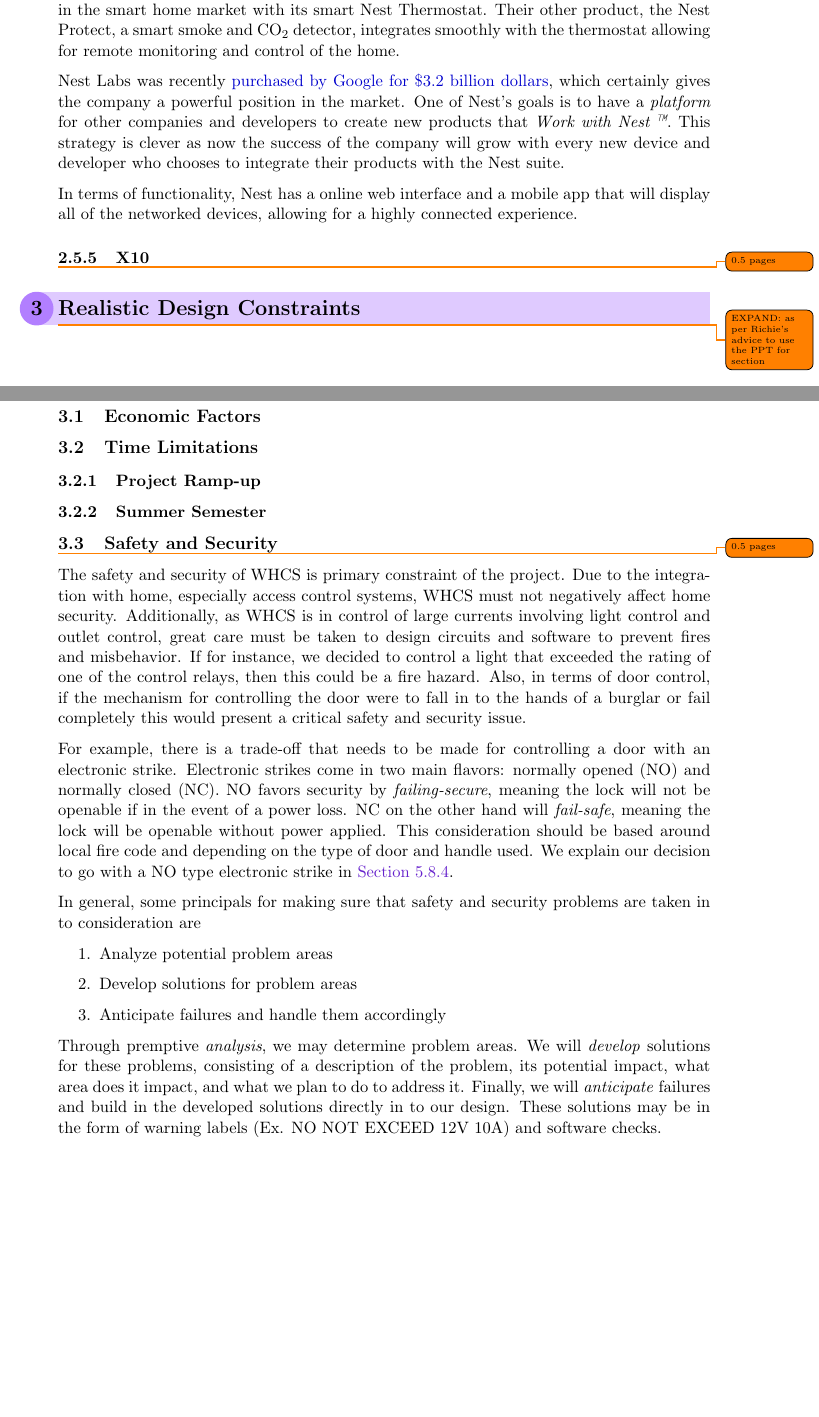
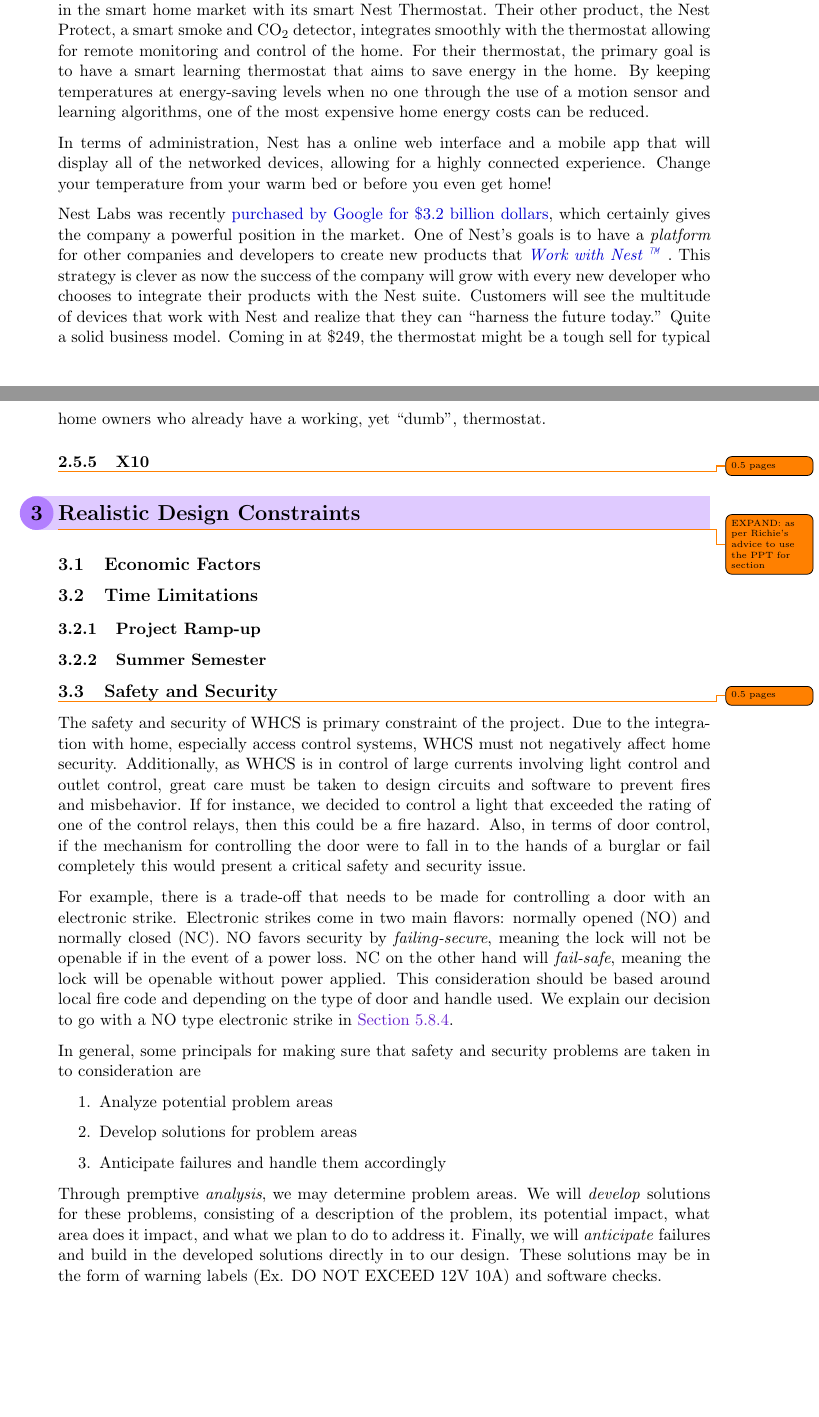
Before and after one commit to WHCS-UCF/SD2-report, a LaTeX document (whcs.tex, which reads constraints.tex, desc.tex): two parts of pages 8 and 9 of 17, joined at a grey line, cut so that both start at the same text. Compiled offline with pdfLaTeX; a missing bibliography style is replaced by a similar one.

Commit message:
W: Section 2 cleanup and Nest

```diff
--- a/constraints.tex
+++ b/constraints.tex
@@ -52,7 +52,7 @@ Through premptive \emph{analysis}, we may determine problem areas. We will
 problem, its potential impact, what area does it impact, and what we plan to do
 to address it. Finally, we will \emph{anticipate} failures and build in the
 developed solutions directly in to our design. These solutions may be in the
-form of warning labels (Ex. NO NOT EXCEED 12V 10A) and software checks.
+form of warning labels (Ex. DO NOT EXCEED 12V 10A) and software checks.
 
 % Section 3.4
 \subsection{Spectrum Considerations}
--- a/desc.tex
+++ b/desc.tex
@@ -132,19 +126,27 @@ Unlike the previous companies, \href{http://nest.com}{Nest Labs} is quite new,
 but has certainly claimed its space in the smart home market with its smart
 Nest Thermostat. Their other product, the Nest Protect, a smart smoke and
 CO$_2$ detector, integrates smoothly with the thermostat allowing for remote
-monitoring and control of the home.
+monitoring and control of the home. For their thermostat, the primary goal is
+to have a smart learning thermostat that aims to save energy in the home. By
+keeping temperatures at energy-saving levels when no one through the use of a
+motion sensor and learning algorithms, one of the most expensive home energy
+costs can be reduced.
+
+In terms of administration, Nest has a online web interface and a mobile app
+that will display all of the networked devices, allowing for a highly connected
+experience. Change your temperature from your warm bed or before you even get home!
 
 Nest Labs was recently
 \href{http://www.forbes.com/sites/greatspeculations/2014/01/17/googles-strategy-behind-the-3-2-billion-acquisition-of-nest-labs/}{purchased by Google for \$3.2 billion dollars},
 which certainly gives the company a powerful position in the market. One of
 Nest's goals is to have a \emph{platform} for other companies and developers to
-create new products that \emph{Work with Nest \texttrademark}. This strategy is
-clever as now the success of the company will grow with every new device and
+create new products that \href{https://nest.com/works-with-nest/}{\emph{Work with Nest \texttrademark}}. This strategy is
+clever as now the success of the company will grow with every new
 developer who chooses to integrate their products with the Nest suite.
-
-In terms of functionality, Nest has a online web interface and a mobile app
-that will display all of the networked devices, allowing for a highly connected
-experience.
+Customers will see the multitude of devices that work with Nest and realize
+that they can ``harness the future today.'' Quite a solid business model.
+Coming in at \$249, the thermostat might be a tough sell for typical home owners who
+already have a working, yet ``dumb'', thermostat.
 
 % Section 2.4.5
 \subsubsection{X10}
```
Also changed, not shown: desc.tex (10 more changed lines).
